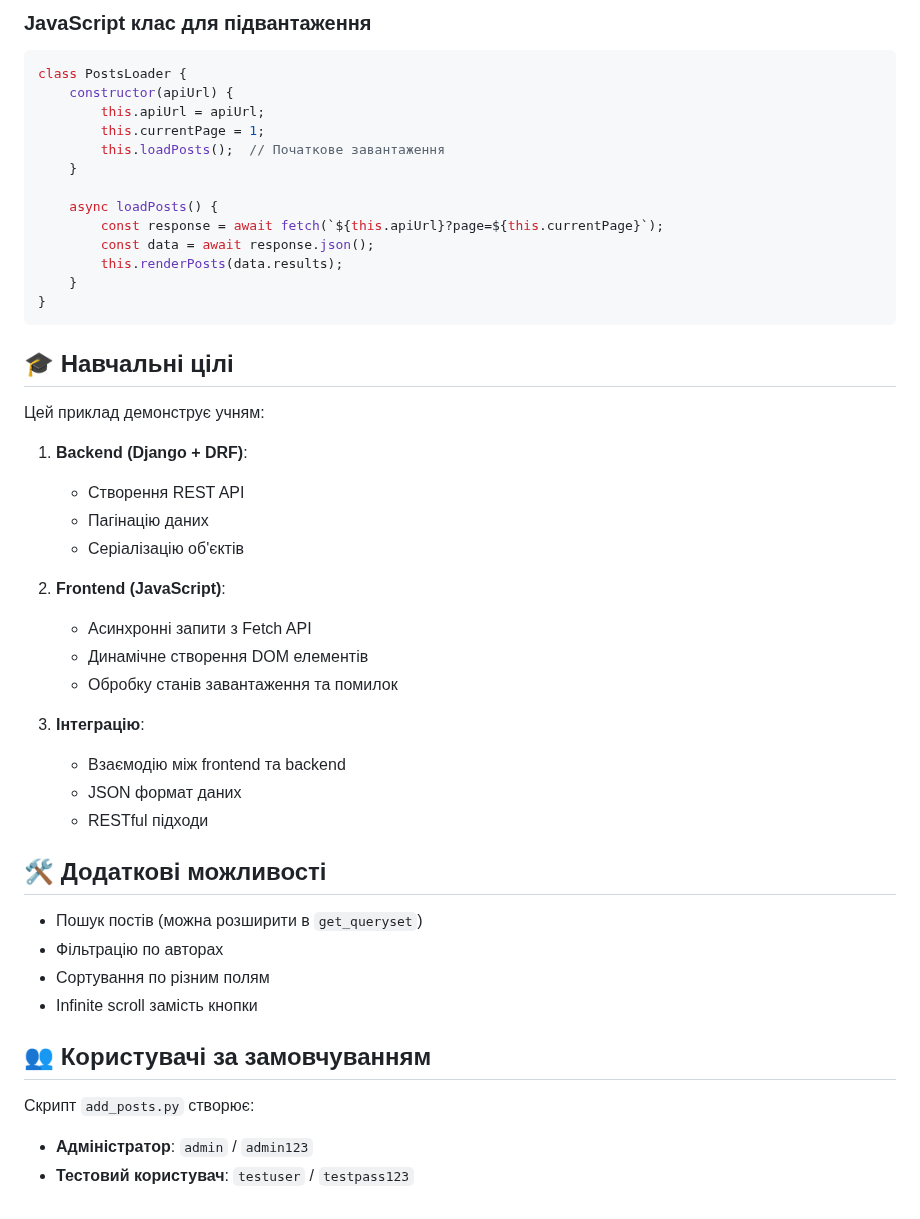
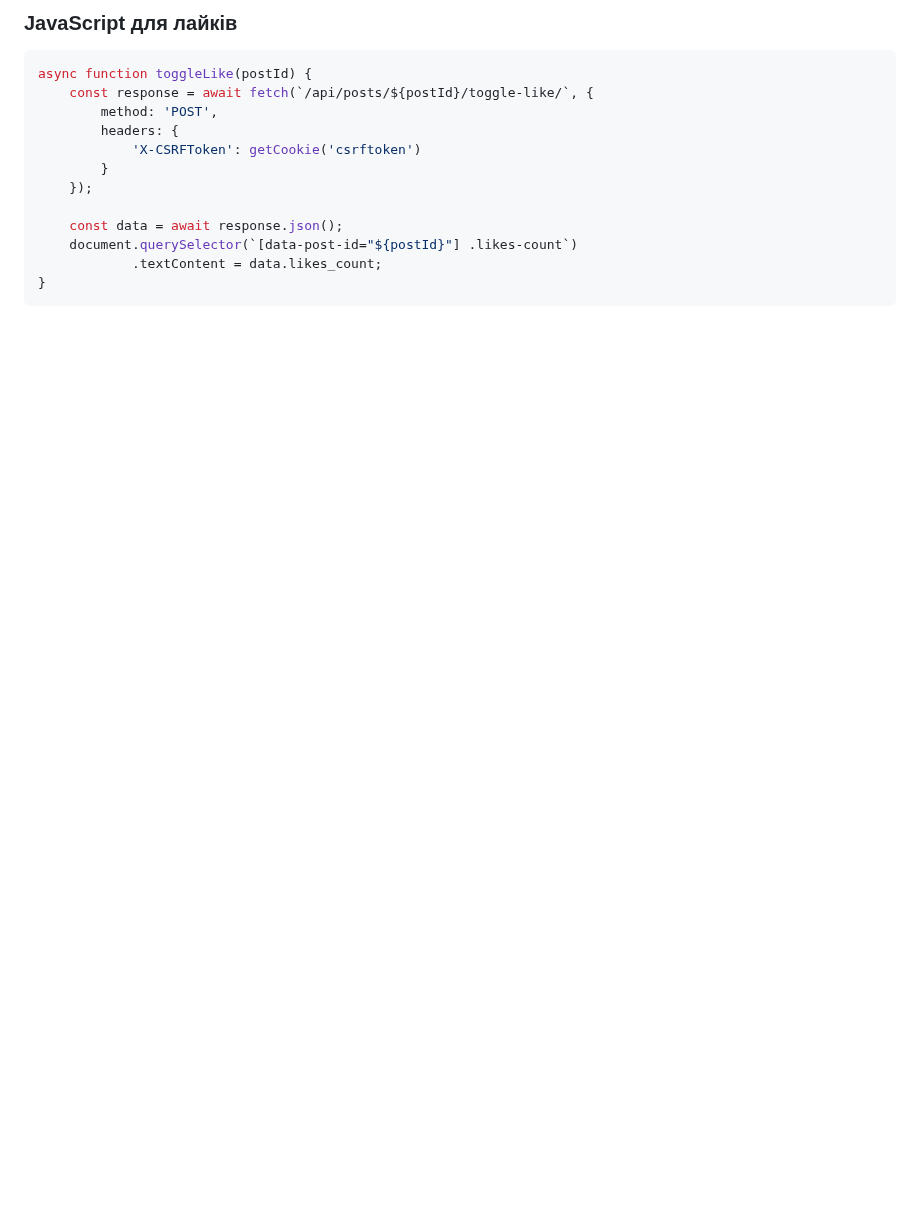
Before and after one commit to volodymyrlogika/posts_drf_example, a Markdown page: README.md, the part around one of its changes. GitHub-like rendering; blank space fills up the shorter version.

Commit message:
Оновлення README.md: додано інформацію про систему лайків, API ендпоінти та покращено структуру проекту

````diff
--- a/README.md
+++ b/README.md
@@ -104,50 +137,17 @@ class PostListAPIView(generics.ListAPIView):
 ```
 
-### JavaScript клас для підвантаження
+### JavaScript для лайків
 ```javascript
-class PostsLoader {
-    constructor(apiUrl) {
-        this.apiUrl = apiUrl;
-        this.currentPage = 1;
-        this.loadPosts();  // Початкове завантаження
-    }
+async function toggleLike(postId) {
+    const response = await fetch(`/api/posts/${postId}/toggle-like/`, {
+        method: 'POST',
+        headers: {
+            'X-CSRFToken': getCookie('csrftoken')
+        }
+    });
 
-    async loadPosts() {
-        const response = await fetch(`${this.apiUrl}?page=${this.currentPage}`);
-        const data = await response.json();
-        this.renderPosts(data.results);
-    }
+    const data = await response.json();
+    document.querySelector(`[data-post-id="${postId}"] .likes-count`)
+            .textContent = data.likes_count;
 }
 ```
-
-## 🎓 Навчальні цілі
-
-Цей приклад демонструє учням:
-
-1. **Backend (Django + DRF)**:
-   - Створення REST API
-   - Пагінацію даних
-   - Серіалізацію об'єктів
-
-2. **Frontend (JavaScript)**:
-   - Асинхронні запити з Fetch API
-   - Динамічне створення DOM елементів
-   - Обробку станів завантаження та помилок
-
-3. **Інтеграцію**:
-   - Взаємодію між frontend та backend
-   - JSON формат даних
-   - RESTful підходи
-
-## 🛠 Додаткові можливості
-
-- Пошук постів (можна розширити в `get_queryset`)
-- Фільтрацію по авторах
-- Сортування по різним полям
-- Infinite scroll замість кнопки
-
-## 👥 Користувачі за замовчуванням
-
-Скрипт `add_posts.py` створює:
-- **Адміністратор**: `admin` / `admin123`
-- **Тестовий користувач**: `testuser` / `testpass123`
````
Also changed, not shown: other parts of README.md (+43 -10 lines).
